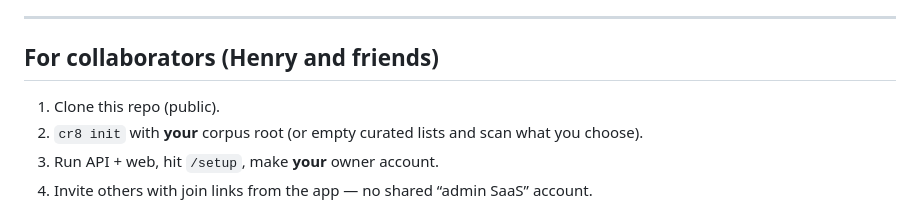
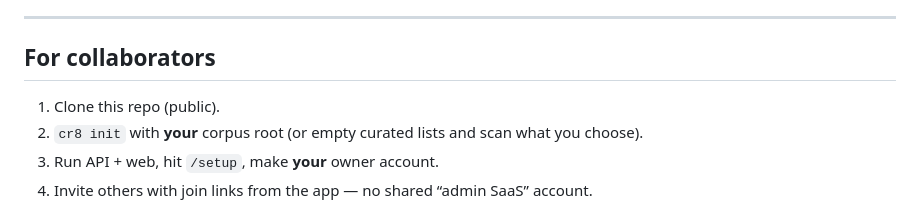
Before and after one commit to hareeshnagaraj/cr8, a Markdown page: README.md, the part around the change. GitHub-like rendering.

Commit message:
README: generic collaborators heading

```diff
--- a/README.md
+++ b/README.md
@@ -134,7 +134,7 @@ writes a session secret if missing, and prints the next steps.
 
 ---
 
-## For collaborators (Henry and friends)
+## For collaborators
 
 1. Clone this repo (public).
 2. `cr8 init` with **your** corpus root (or empty curated lists and scan what you choose).
```
